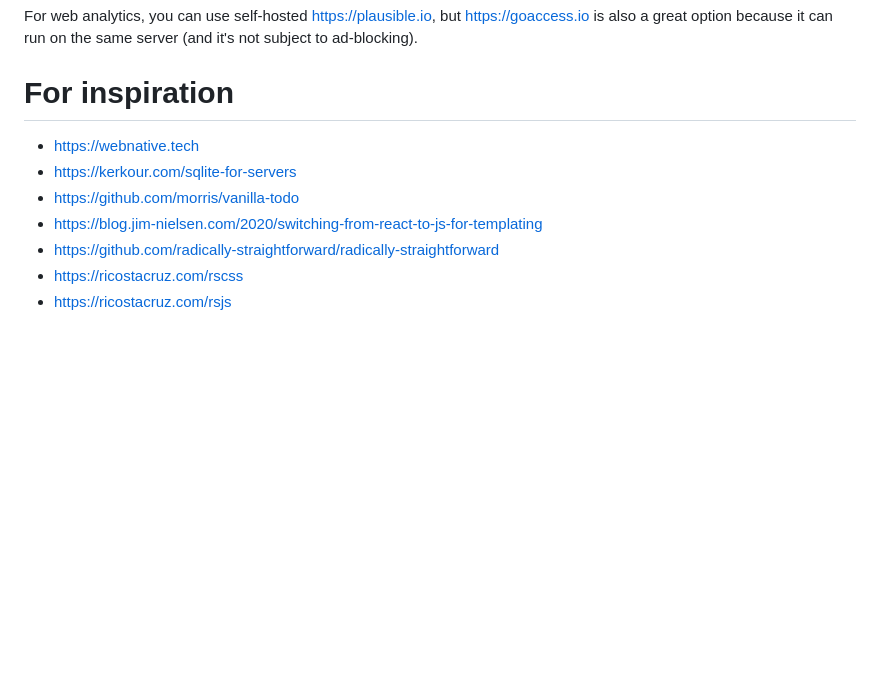
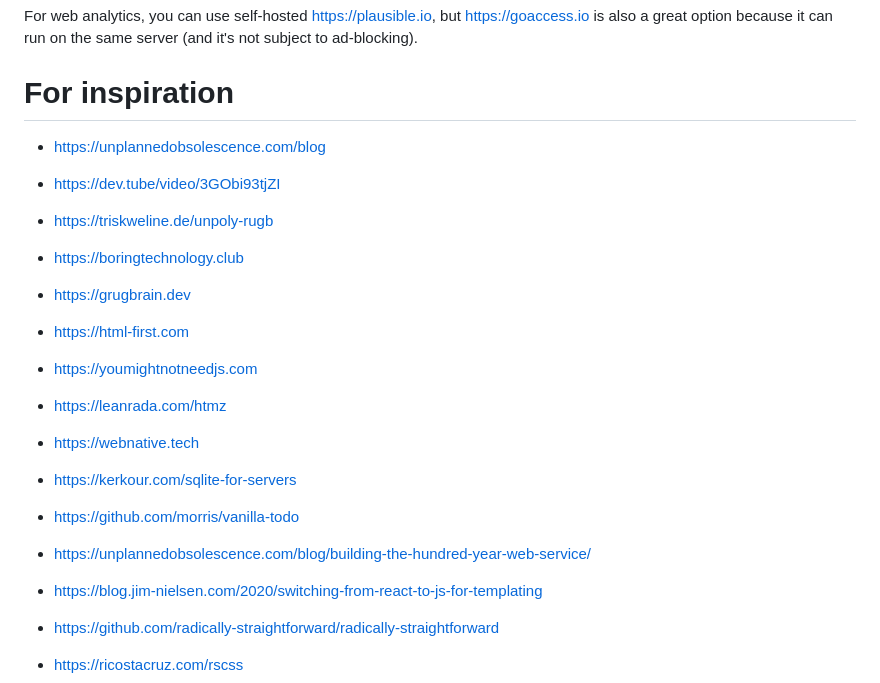
Before and after one commit to sizovs/boring-stack, a Markdown page: README.md, the part around the change. Drawn GitHub-style; blank space fills up the shorter version.

Commit message:
README: more awesome links

```diff
--- a/README.md
+++ b/README.md
@@ -111,9 +111,19 @@ The project passes the Wapiti security scan with 0 vulnerabilities and has a str
 For web analytics, you can use self-hosted https://plausible.io, but https://goaccess.io is also a great option because it can run on the same server (and it's not subject to ad-blocking).
 
 # For inspiration
+- https://unplannedobsolescence.com/blog
+
+- https://dev.tube/video/3GObi93tjZI
+- https://triskweline.de/unpoly-rugb
+- https://boringtechnology.club
+- https://grugbrain.dev
+- https://html-first.com
+- https://youmightnotneedjs.com
+- https://leanrada.com/htmz
 - https://webnative.tech
 - https://kerkour.com/sqlite-for-servers
 - https://github.com/morris/vanilla-todo
+- https://unplannedobsolescence.com/blog/building-the-hundred-year-web-service/
 - https://blog.jim-nielsen.com/2020/switching-from-react-to-js-for-templating
 - https://github.com/radically-straightforward/radically-straightforward
 - https://ricostacruz.com/rscss
```
